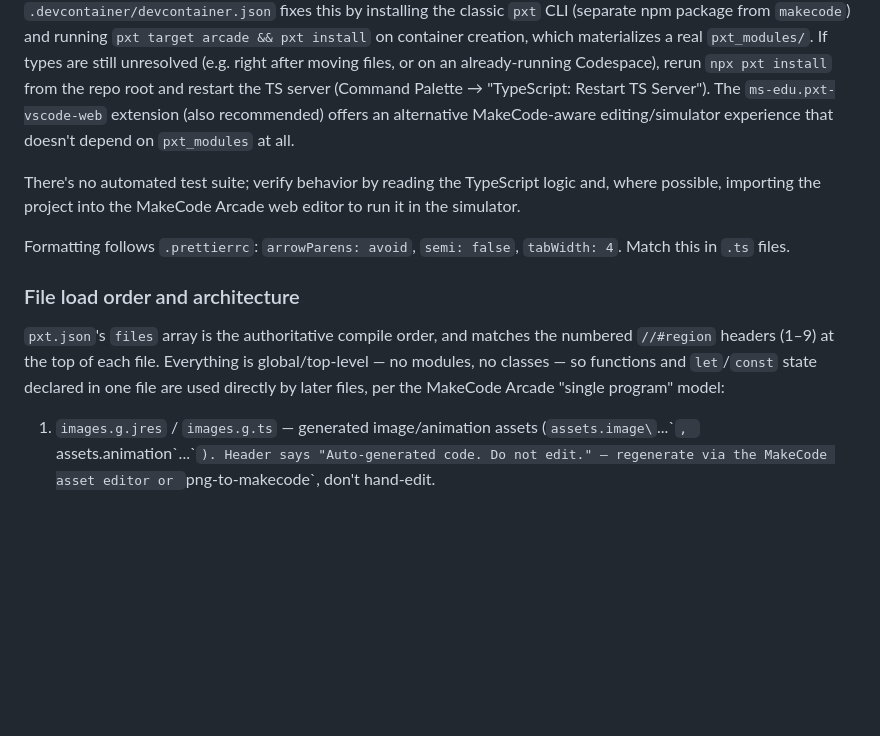
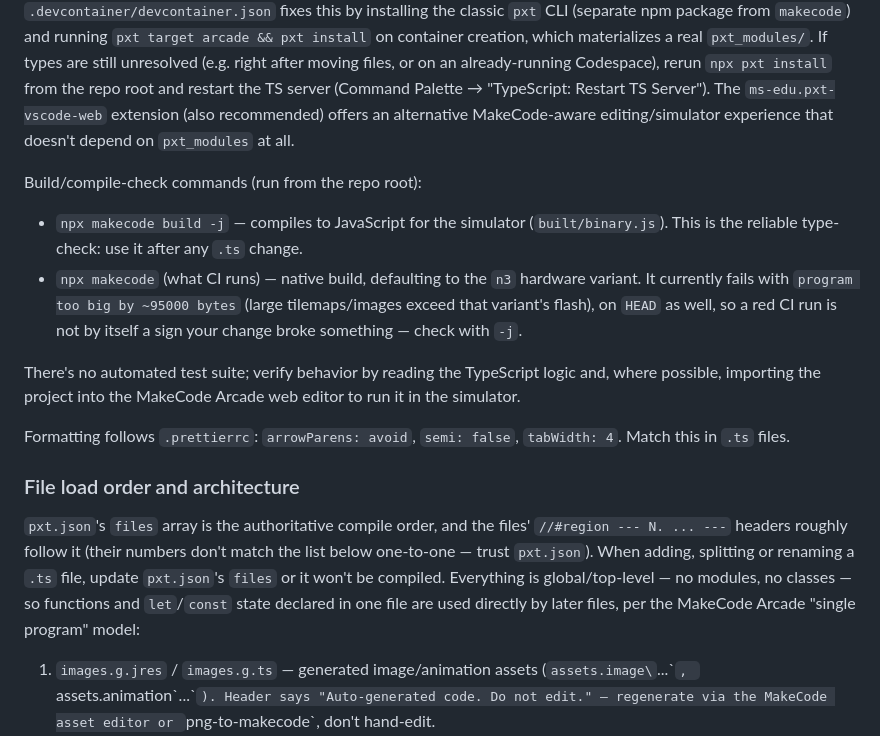
Before and after one commit to Turos14/zelda, a Markdown page: CLAUDE.md, the part around the change. Rendered like a GitHub page; blank space fills up the shorter version.

Commit message:
Documente les commandes de build et corrige la note sur l'ordre des fichiers
Co-Authored-By: Claude Opus 5.5 <noreply@anthropic.com>

```diff
--- a/CLAUDE.md
+++ b/CLAUDE.md
@@ -19,13 +19,18 @@ This is a MakeCode Arcade project (`pxt.json`, `mkc.json`, `supportedTargets: ["
 
 **TypeScript IntelliSense in VS Code / Codespaces:** plain TS IntelliSense only resolves MakeCode globals (`Sprite`, `sprites`, `game`, `tiles`, ...) if `pxt_modules/` physically exists on disk with real `.ts`/`.d.ts` files — `mkc`/`makecode` alone does not produce this, so a fresh clone shows "cannot find name" errors on every MakeCode API. `.devcontainer/devcontainer.json` fixes this by installing the classic `pxt` CLI (separate npm package from `makecode`) and running `pxt target arcade && pxt install` on container creation, which materializes a real `pxt_modules/`. If types are still unresolved (e.g. right after moving files, or on an already-running Codespace), rerun `npx pxt install` from the repo root and restart the TS server (Command Palette → "TypeScript: Restart TS Server"). The `ms-edu.pxt-vscode-web` extension (also recommended) offers an alternative MakeCode-aware editing/simulator experience that doesn't depend on `pxt_modules` at all.
 
+Build/compile-check commands (run from the repo root):
+
+- `npx makecode build -j` — compiles to JavaScript for the simulator (`built/binary.js`). This is the reliable type-check: use it after any `.ts` change.
+- `npx makecode` (what CI runs) — native build, defaulting to the `n3` hardware variant. It currently fails with `program too big by ~95000 bytes` (large tilemaps/images exceed that variant's flash), on `HEAD` as well, so a red CI run is not by itself a sign your change broke something — check with `-j`.
+
 There's no automated test suite; verify behavior by reading the TypeScript logic and, where possible, importing the project into the MakeCode Arcade web editor to run it in the simulator.
 
 Formatting follows `.prettierrc`: `arrowParens: avoid`, `semi: false`, `tabWidth: 4`. Match this in `.ts` files.
 
 ### File load order and architecture
 
-`pxt.json`'s `files` array is the authoritative compile order, and matches the numbered `//#region` headers (1–9) at the top of each file. Everything is global/top-level — no modules, no classes — so functions and `let`/`const` state declared in one file are used directly by later files, per the MakeCode Arcade "single program" model:
+`pxt.json`'s `files` array is the authoritative compile order, and the files' `//#region --- N. ... ---` headers roughly follow it (their numbers don't match the list below one-to-one — trust `pxt.json`). When adding, splitting or renaming a `.ts` file, update `pxt.json`'s `files` or it won't be compiled. Everything is global/top-level — no modules, no classes — so functions and `let`/`const` state declared in one file are used directly by later files, per the MakeCode Arcade "single program" model:
 
 1. `images.g.jres` / `images.g.ts` — generated image/animation assets (`assets.image\`...\``, `assets.animation\`...\``). Header says "Auto-generated code. Do not edit." — regenerate via the MakeCode asset editor or `png-to-makecode`, don't hand-edit.
 2. `tilemap.g.jres` / `tilemap.g.ts` — generated tilesets/tilemaps (`tilemap\`...\``, `assets.tile\`...\``). Same: generated, don't hand-edit directly.
```
